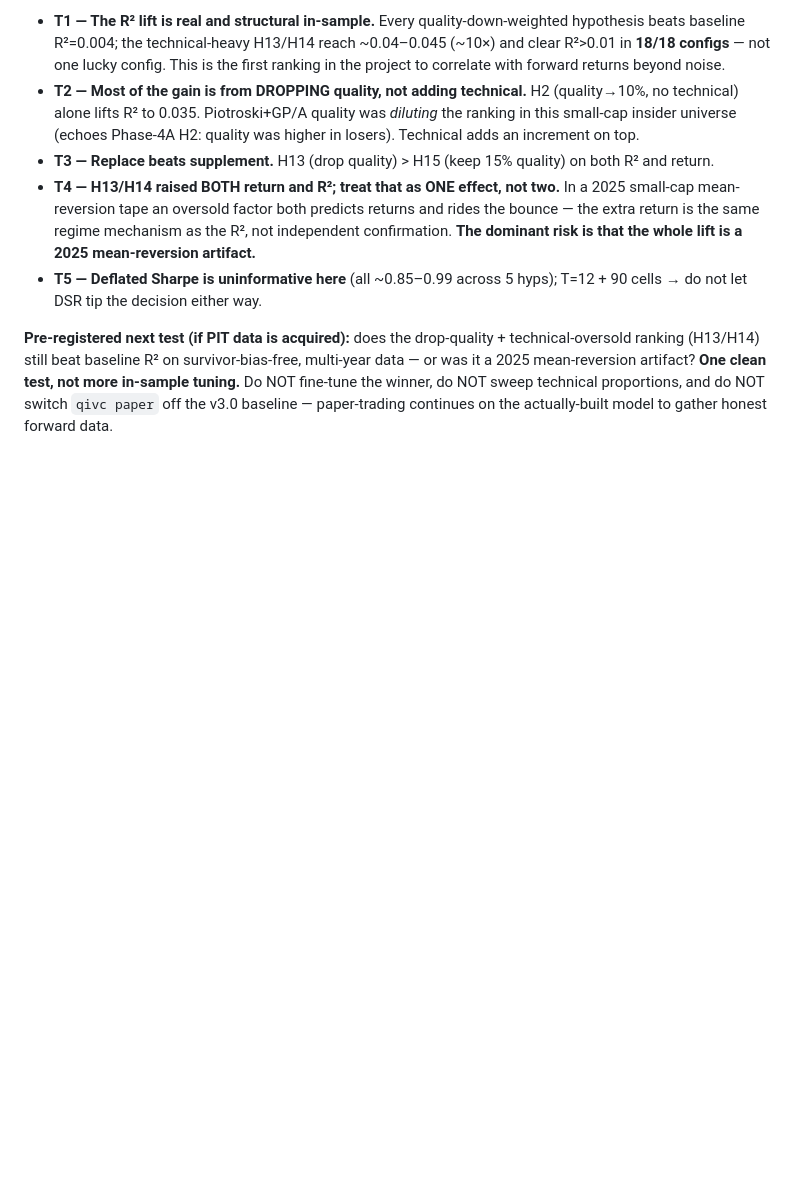
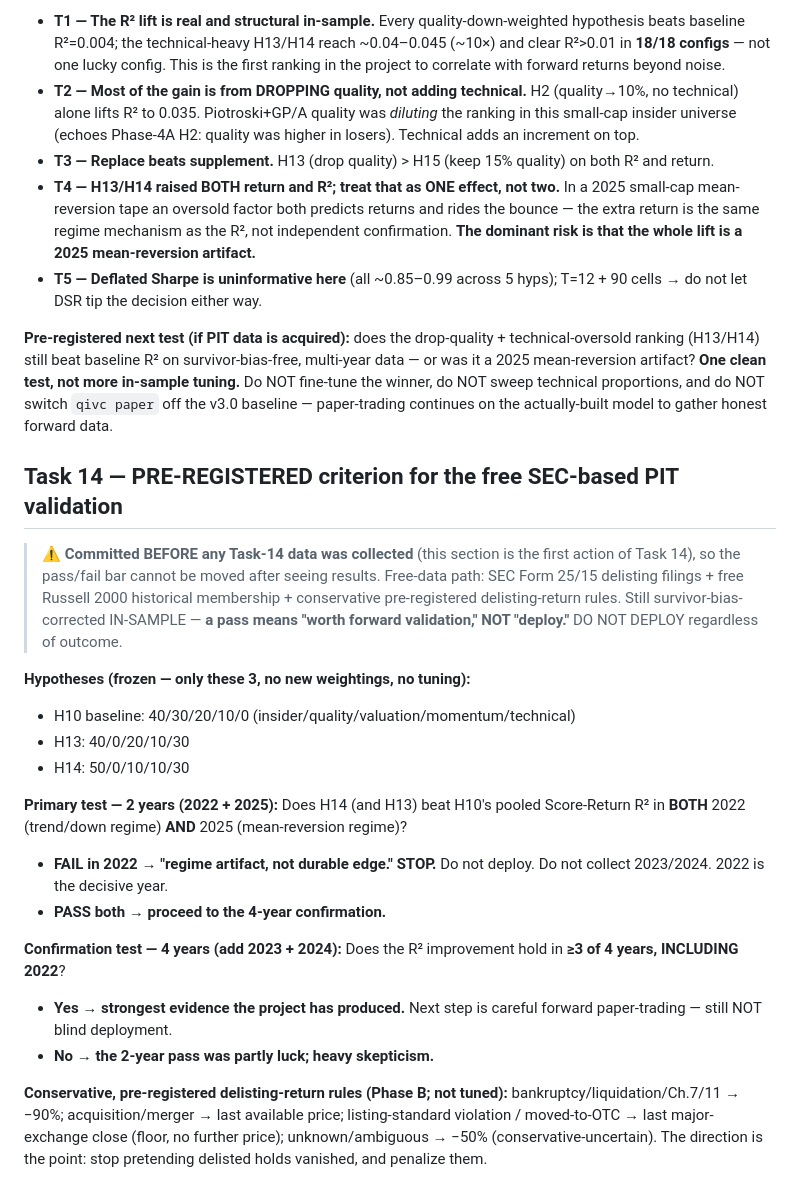
Before and after one commit to avakof/qivc, a Markdown page: STRATEGY_NOTES.md, the part around the change. Rendered like a GitHub page; blank space fills up the shorter version.

```diff
--- a/STRATEGY_NOTES.md
+++ b/STRATEGY_NOTES.md
@@ -769,3 +769,36 @@ multi-year data — or was it a 2025 mean-reversion artifact? **One clean test,
 more in-sample tuning.** Do NOT fine-tune the winner, do NOT sweep technical
 proportions, and do NOT switch `qivc paper` off the v3.0 baseline — paper-trading
 continues on the actually-built model to gather honest forward data.
+
+## Task 14 — PRE-REGISTERED criterion for the free SEC-based PIT validation
+
+> ⚠️ **Committed BEFORE any Task-14 data was collected** (this section is the first
+> action of Task 14), so the pass/fail bar cannot be moved after seeing results.
+> Free-data path: SEC Form 25/15 delisting filings + free Russell 2000 historical
+> membership + conservative pre-registered delisting-return rules. Still
+> survivor-bias-corrected IN-SAMPLE — **a pass means "worth forward validation,"
+> NOT "deploy."** DO NOT DEPLOY regardless of outcome.
+
+**Hypotheses (frozen — only these 3, no new weightings, no tuning):**
+- H10 baseline: 40/30/20/10/0 (insider/quality/valuation/momentum/technical)
+- H13: 40/0/20/10/30
+- H14: 50/0/10/10/30
+
+**Primary test — 2 years (2022 + 2025):** Does H14 (and H13) beat H10's pooled
+Score-Return R² in **BOTH** 2022 (trend/down regime) **AND** 2025 (mean-reversion
+regime)?
+- **FAIL in 2022 → "regime artifact, not durable edge." STOP.** Do not deploy. Do
+  not collect 2023/2024. 2022 is the decisive year.
+- **PASS both → proceed to the 4-year confirmation.**
+
+**Confirmation test — 4 years (add 2023 + 2024):** Does the R² improvement hold in
+**≥3 of 4 years, INCLUDING 2022**?
+- **Yes → strongest evidence the project has produced.** Next step is careful
+  forward paper-trading — still NOT blind deployment.
+- **No → the 2-year pass was partly luck; heavy skepticism.**
+
+**Conservative, pre-registered delisting-return rules (Phase B; not tuned):**
+bankruptcy/liquidation/Ch.7/11 → −90%; acquisition/merger → last available price;
+listing-standard violation / moved-to-OTC → last major-exchange close (floor,
+no further price); unknown/ambiguous → −50% (conservative-uncertain). The direction
+is the point: stop pretending delisted holds vanished, and penalize them.
```
Also changed, not shown: BACKTEST_PIT_MEMBERSHIP_FEASIBILITY.md (added, +124 -0 lines).
